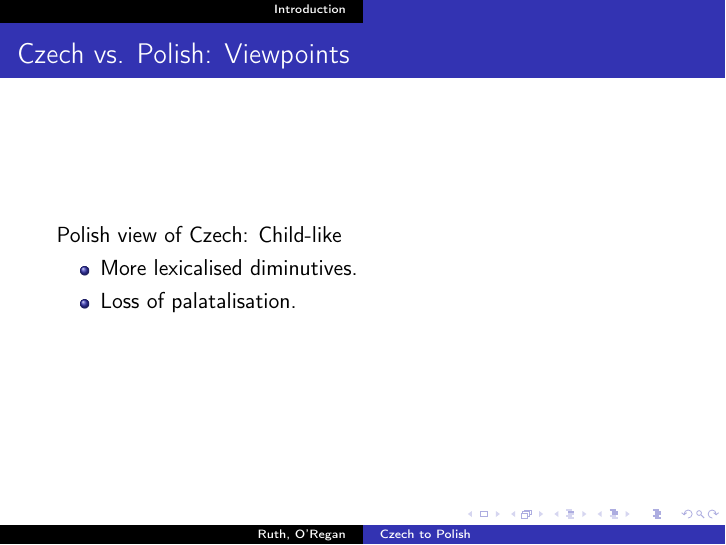
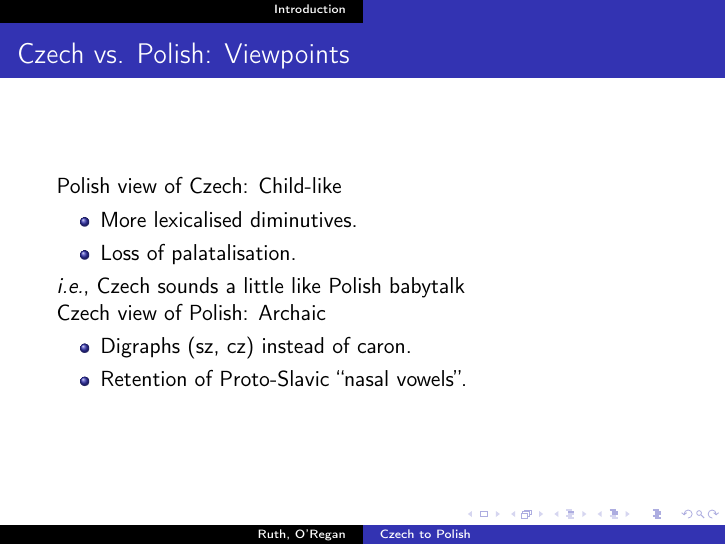
Before and after one commit to jimregan/csplpres, LaTeX slides (csplpres.tex): page 8 of 10. Compiled offline with pdfLaTeX.

Commit message:
Updated csplpres.tex

```diff
--- a/csplpres.tex
+++ b/csplpres.tex
@@ -97,7 +97,6 @@ Polish view of Czech: Child-like
 \item More lexicalised diminutives.
 \item Loss of palatalisation.
 \end{itemize}
-\end{frame}
 
 \emph{i.e.}, Czech sounds a little like Polish babytalk
 
```
